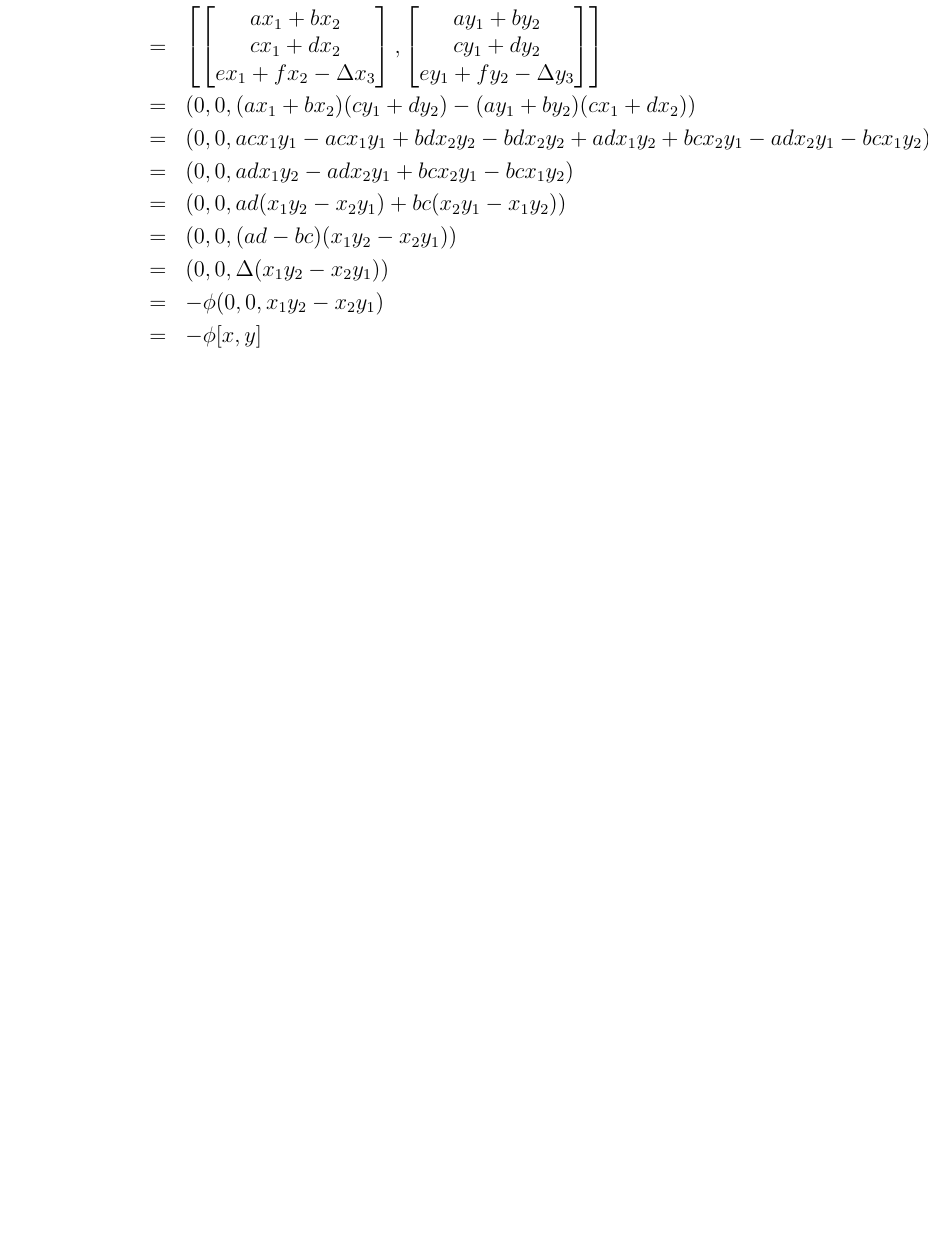
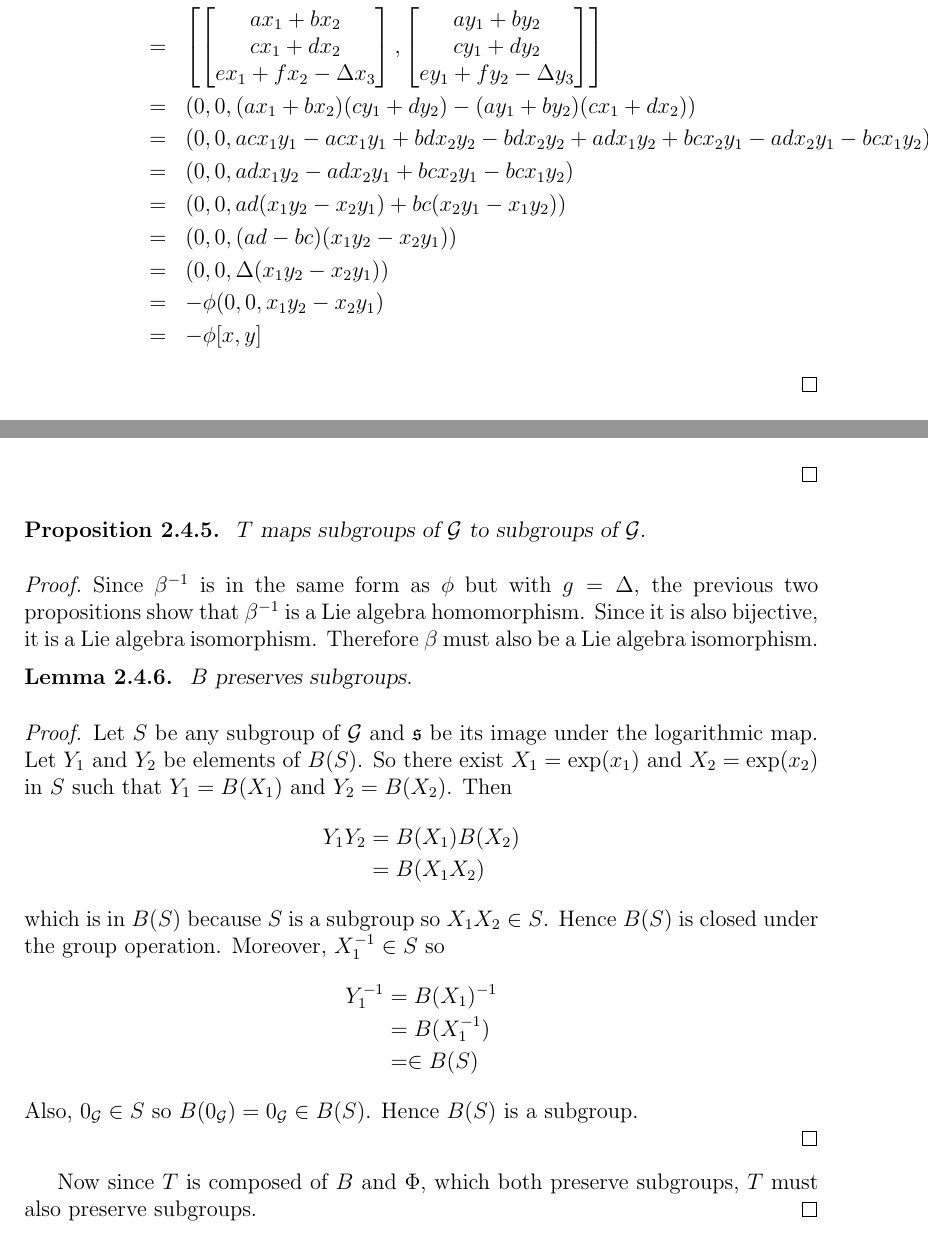
Before and after one commit to Augustinerplatz/ThesisDraft, a LaTeX thesis (thesis_draft.tex): part of page 31 of 33 before the commit and two parts of pages 28 and 29 of 33 after it, the two joined at a grey line, cut so that both start at the same text, the shorter picture padded with empty space. Compiled offline with pdfLaTeX; a LaTeX package or settings file that is missing is left out.

Commit message:
thesis at talk 1 semester 2

```diff
--- a/thesis_draft.tex
+++ b/thesis_draft.tex
@@ -1171,0 +1261,20 @@ T(e^{x}) &=& e^{\tau (x)} \\
+\right] \\
+&=& \left[
+\begin{bmatrix}
+ax_{1}+bx_{2} \\ cx_{1}+dx_{2} \\ ex_{1}+fx_{2} - \Delta x_{3}
+\end{bmatrix}
+,
+\begin{bmatrix}
+ay_{1}+by_{2} \\ cy_{1}+dy_{2} \\ ey_{1}+fy_{2} - \Delta y_{3}
+\end{bmatrix}
+\right] \\
+&=& (0,0,(ax_{1}+bx_{2})(cy_{1}+dy_{2})-(ay_{1}+by_{2})(cx_{1}+dx_{2})) \\
+&=& (0,0,acx_{1}y_{1} - acx_{1}y_{1} + bdx_{2}y_{2} - bdx_{2}y_{2} + adx_{1}y_{2} + bcx_{2}y_{1} -adx_{2}y_{1} -bcx_{1}y_{2} ) \\
+&=& (0,0, adx_{1}y_{2}  -adx_{2}y_{1}+ bcx_{2}y_{1} -bcx_{1}y_{2} ) \\
+&=& (0,0,ad(x_{1}y_{2}  -x_{2}y_{1})+ bc(x_{2}y_{1} -x_{1}y_{2})) \\
+&=& (0,0,(ad-bc)(x_{1}y_{2}  -x_{2}y_{1})) \\
+&=& (0,0,\Delta(x_{1}y_{2}-x_{2}y_{1})) \\
+&=& -\phi(0,0,x_{1}y_{2}-x_{2}y_{1}) \\
+&=& -\phi[x,y]
+\end{eqnarray*}
+\end{proof}
@@ -1172,3 +1307,43 @@ T(e^{x}) &=& e^{\tau (x)} \\
+&=& \Phi(Y)\Phi(X)
+\end{eqnarray*}
+\end{proof}
+
+%Need to change order of the proof so that g=Delta -> isomorphism is done first. Then it can be shown that T maps subgroups to subgroups
+\begin{Proposition}
+$T$ maps subgroups of $\G$ to subgroups of $\G$.
+\end{Proposition}
+\begin{proof}
+Since $\beta^{-1}$ is in the same form as $\phi$ but with $g=\Delta$, the previous two propositions show that $\beta^{-1}$ is a Lie algebra homomorphism. Since it is also bijective, it is a Lie algebra isomorphism. Therefore $\beta$ must also be a Lie algebra isomorphism.
+
+\begin{Lemma}
+$B$ preserves subgroups.
+\end{Lemma}
+\begin{proof}
+Let $S$ be any subgroup of $\G$ and $\mathfrak{s}$ be its image under the logarithmic map. Let $Y_{1}$ and $Y_{2}$ be elements of $B(S)$. So there exist $X_{1}=\exp(x_{1})$ and $X_{2}=\exp(x_{2})$ in $S$ such that $Y_{1}=B(X_{1})$ and $Y_{2}=B(X_{2})$. Then
+\begin{align*}
+Y_{1}Y_{2} &= B(X_{1})B(X_{2}) \\
+&= B(X_{1}X_{2})
+\end{align*}
+which is in $B(S)$ because $S$ is a subgroup so $X_{1}X_{2} \in S$. Hence $B(S)$ is closed under the group operation. Moreover, $X_{1}^{-1} \in S$ so
+\begin{align*}
+Y_{1}^{-1} &=B(X_{1})^{-1} \\
+&= B(X_{1}^{-1}) \\
+&= \in B(S)
+\end{align*}
+Also,
+$0_{\G} \in S$ so $B(0_{\G})=0_{\G} \in B(S)$. Hence $B(S)$ is a subgroup.
+
+%&= B(\exp(x_{1}))B(\exp(x_{2})) \\
+%&= \exp(\beta(x_{1}))\exp(\beta(x_{2}))\\
+%&= \exp(\beta(x_{1})+\beta(x_{2})+\frac{1}{2}[\beta(x_{1}),\beta(x_{2})])\\
+%&= \exp(\beta(x_{1})+\beta(x_{2})+\frac{1}{2}\beta[x_{1},x_{2}])\\
+%&= \exp(\beta(x_{1}+x_{2}+\frac{1}{2}[x_{1},x_{2}]))\\
+%&= B(\exp(x_{1}+x_{2}+\frac{1}{2}[x_{1},x_{2}]))\\
+%&= B(\exp(x_{1})\exp(x_{2}))\\
+\end{proof}
+
+Now since $T$ is composed of $B$ and $\Phi$, which both preserve subgroups, $T$ must also preserve subgroups.
+\end{proof}
 
 \begin{Proposition}
 If $\langle E_{1},E_{2} \rangle$ denotes the smallest subgroup of $\G$ containing the elements $E_{1}$ and $E_{2}$, then
@@ -1424,24 +1480,4 @@ y_{1} \\ y_{2} \\ y_{3}
-\right] \\
-&=& \left[
-\begin{bmatrix}
-ax_{1}+bx_{2} \\ cx_{1}+dx_{2} \\ ex_{1}+fx_{2} - \Delta x_{3}
-\end{bmatrix}
-,
-\begin{bmatrix}
-ay_{1}+by_{2} \\ cy_{1}+dy_{2} \\ ey_{1}+fy_{2} - \Delta y_{3}
-\end{bmatrix}
-\right] \\
-&=& (0,0,(ax_{1}+bx_{2})(cy_{1}+dy_{2})-(ay_{1}+by_{2})(cx_{1}+dx_{2})) \\
-&=& (0,0,acx_{1}y_{1} - acx_{1}y_{1} + bdx_{2}y_{2} - bdx_{2}y_{2} + adx_{1}y_{2} + bcx_{2}y_{1} -adx_{2}y_{1} -bcx_{1}y_{2} ) \\
-&=& (0,0, adx_{1}y_{2}  -adx_{2}y_{1}+ bcx_{2}y_{1} -bcx_{1}y_{2} ) \\
-&=& (0,0,ad(x_{1}y_{2}  -x_{2}y_{1})+ bc(x_{2}y_{1} -x_{1}y_{2})) \\
-&=& (0,0,(ad-bc)(x_{1}y_{2}  -x_{2}y_{1})) \\
-&=& (0,0,\Delta(x_{1}y_{2}-x_{2}y_{1})) \\
-&=& -\phi(0,0,x_{1}y_{2}-x_{2}y_{1}) \\
-&=& -\phi[x,y]
-\end{eqnarray*}
-\end{proof}
-
+Hence $\phi$ and $\Phi$ are either a pair of isomorphisms or anti-isomorphims and $\Psi$ is a composition of a translation and either an isomorphism or an anti-isomorphism.
 
 \section{Summary}
 The weaker assumption that $\Psi$ preserves cosets of Lie subgroups ensures $\phi$ is a linear map which sends the z-axis to itself. The stronger assumption that $\Psi$ preserves cosets of any subgroups ensures that $\Phi$ is either a Lie group isomorphism or a Lie group anti-isomorphism.\
```
Also changed, not shown: thesis_draft.tex (244 more changed lines).
